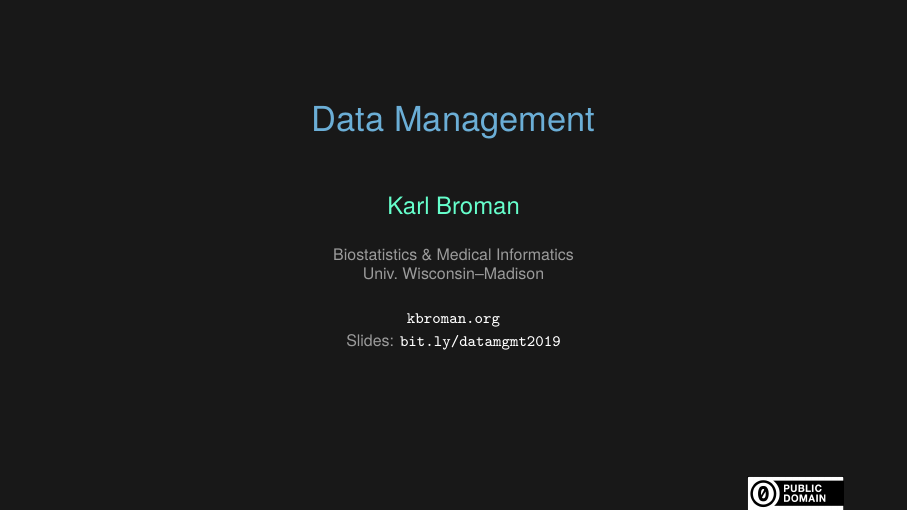
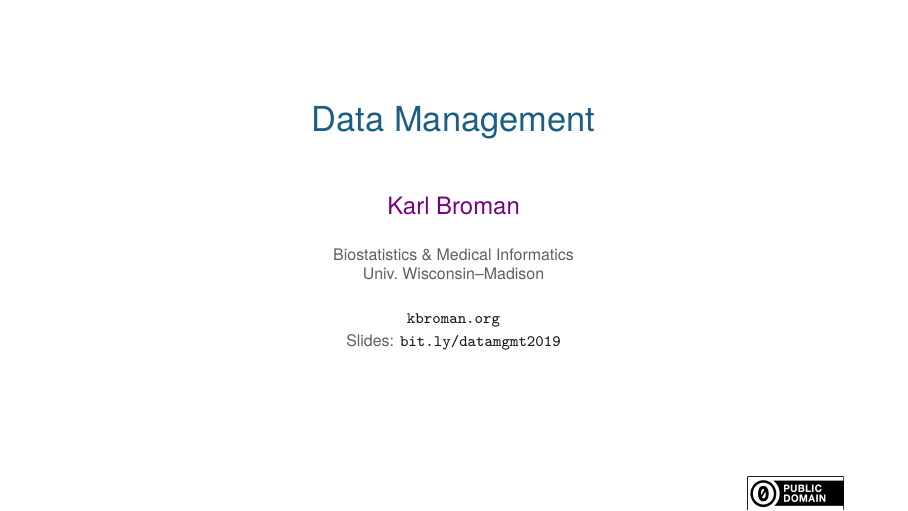
Before and after one commit to kbroman/Talk_DataMgmt, LaTeX slides (datamgmt.tex, which reads header.tex): page 1 of 41. Compiled offline with XeLaTeX.

Commit message:
header.tex: change to light background slides

```diff
--- a/header.tex
+++ b/header.tex
@@ -26,15 +26,15 @@
 \definecolor{offwhite}{RGB}{255,250,240}
 \definecolor{gray}{RGB}{155,155,155}
 
-\ifx\notescolors\undefined % slides
-  \definecolor{foreground}{RGB}{255,255,255}
-  \definecolor{background}{RGB}{24,24,24}
-  \definecolor{title}{RGB}{107,174,214}
-  \definecolor{subtitle}{RGB}{102,255,204}
-  \definecolor{hilit}{RGB}{102,255,204}
-  \definecolor{vhilit}{RGB}{255,111,207}
-  \definecolor{codehilit}{RGB}{255,111,207}
-  \definecolor{lolit}{RGB}{155,155,155}
+\ifx\notescolors\undefined % slides (made the same colors as notes)
+  \definecolor{background}{RGB}{255,255,255}
+  \definecolor{foreground}{RGB}{24,24,24}
+  \definecolor{title}{RGB}{27,94,134}
+  \definecolor{subtitle}{RGB}{22,175,124}
+  \definecolor{hilit}{RGB}{122,0,128}
+  \definecolor{vhilit}{RGB}{255,0,128}
+  \definecolor{codehilit}{RGB}{24,24,24}
+  \definecolor{lolit}{RGB}{95,95,95}
 \else % notes
   \definecolor{background}{RGB}{255,255,255}
   \definecolor{foreground}{RGB}{24,24,24}
@@ -83,7 +83,7 @@
           basicstyle=\ttfamily\scriptsize,
           frame=single,
           commentstyle=,
-          backgroundcolor=\color{darkgray},
+          backgroundcolor=\color{offwhite},
           showspaces=false,
           showstringspaces=false
           }
```
